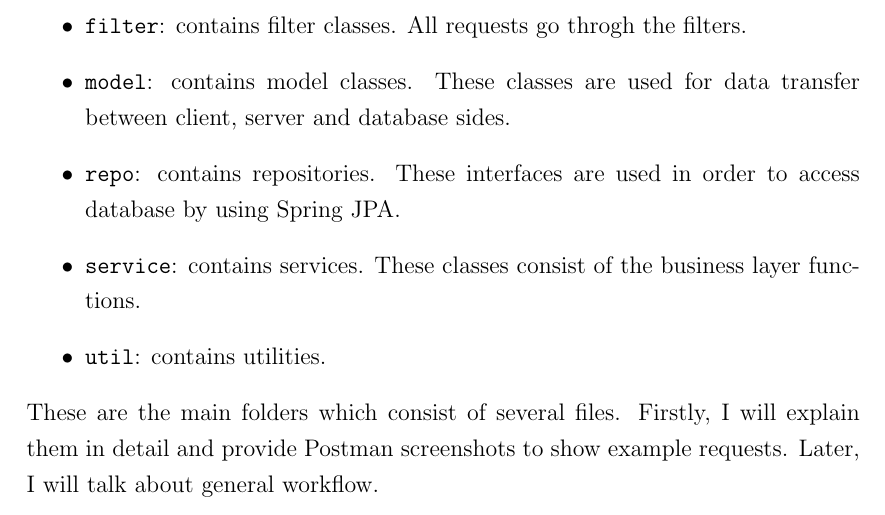
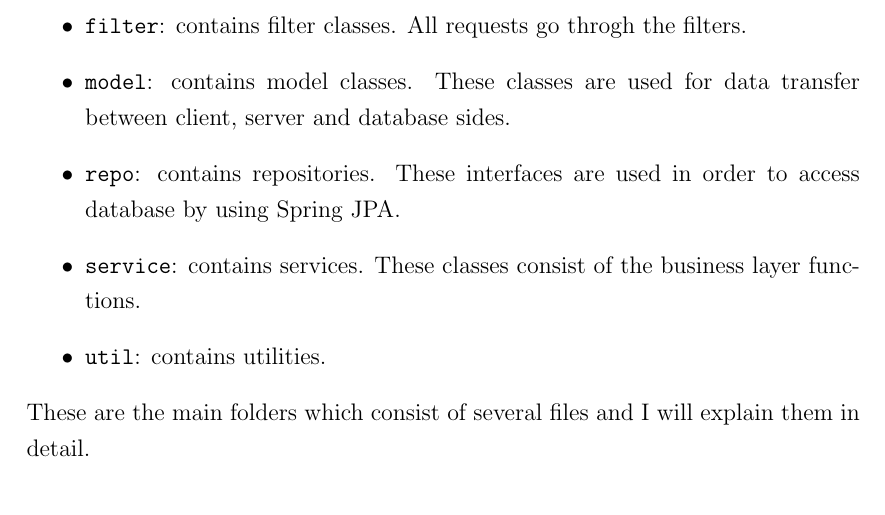
Before and after one commit to burakmetehan/internship-report-2022, a LaTeX document (ceng300-internship-report.tex, which reads files/back-end.tex): part of page 18 of 27, cut so that both start at the same text. Compiled offline with pdfLaTeX.

Commit message:
Update backend

```diff
--- a/files/back-end.tex
+++ b/files/back-end.tex
@@ -14,7 +14,7 @@ In the back-end part, there are 9 folders:
   \item \texttt{service}: contains services. These classes consist of the business layer functions.
   \item \texttt{util}: contains utilities.
 \end{itemize}
-These are the main folders which consist of several files. Firstly, I will explain them in detail and provide Postman screenshots to show example requests. Later, I will talk about general workflow.
+These are the main folders which consist of several files and I will explain them in detail.
 
 
 \subsubsection{\texttt{config}}
```
Also changed, not shown: img/back-end/controller/auth-login.png (added), img/back-end/controller/auth.png (added).
